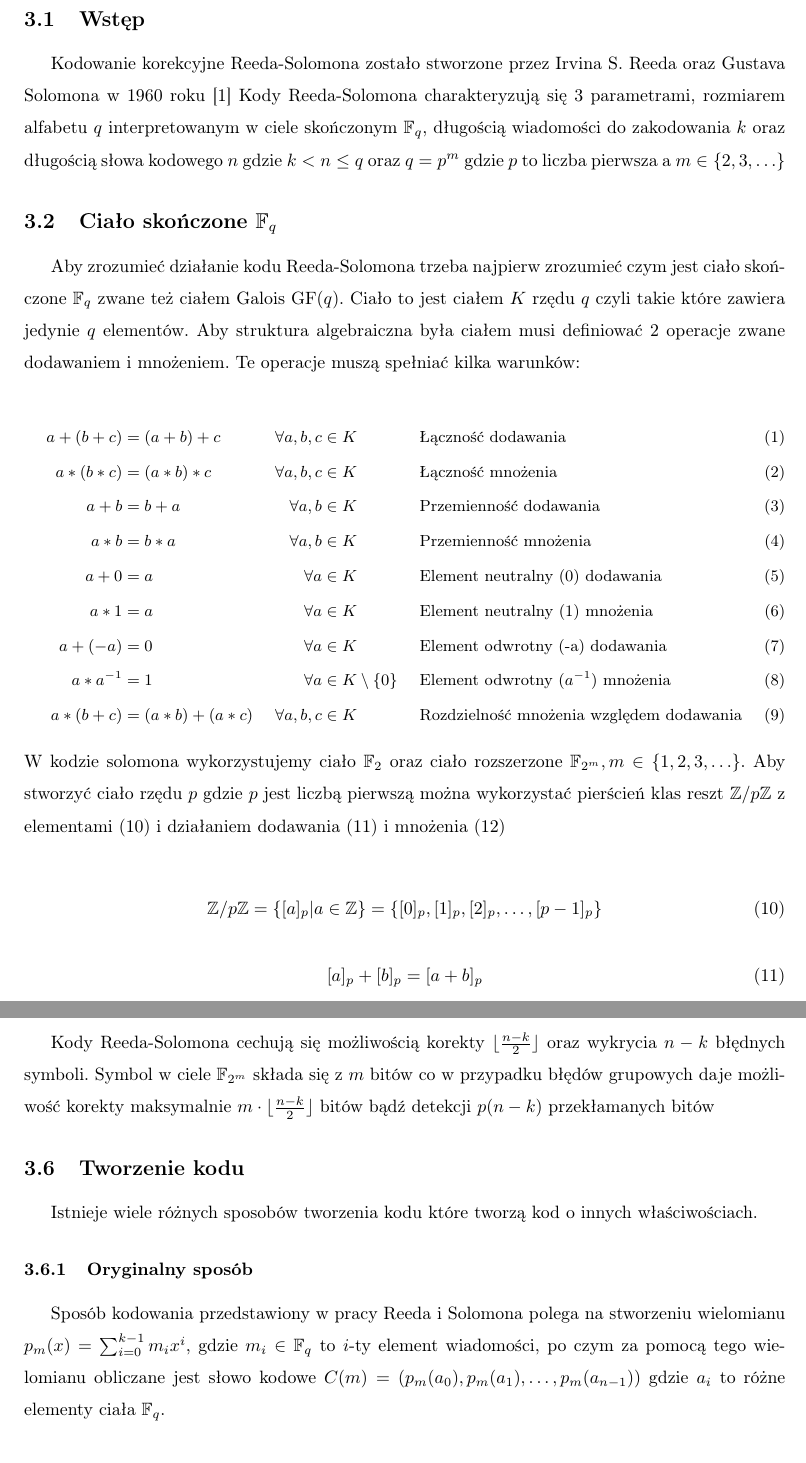
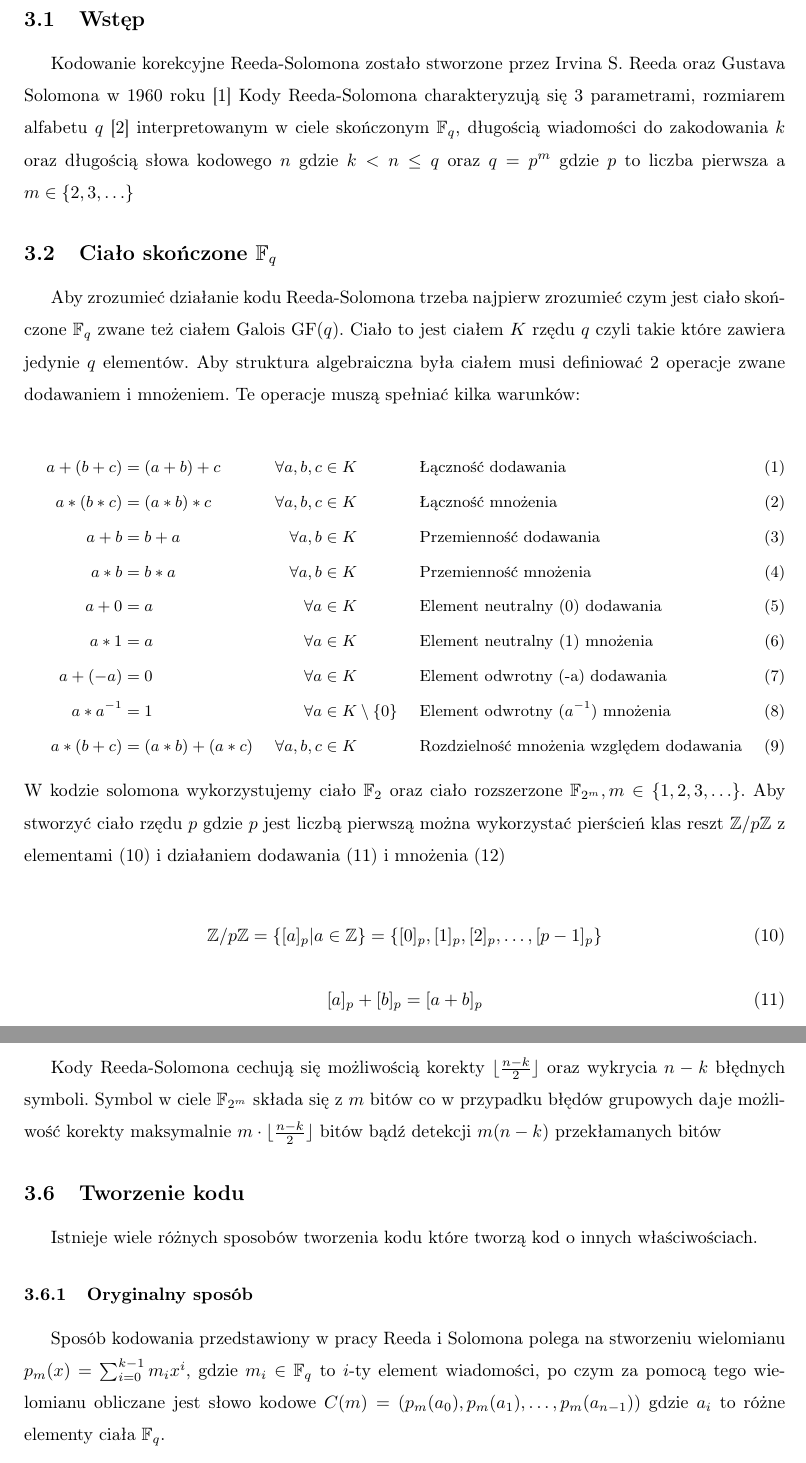
Before and after one commit to iwanicki92/Ethernet-physical-layer-simulator, a LaTeX thesis (docs/Praca.tex, which reads docs/ReedSolomon.tex): two parts of pages 7 and 9 of 22, joined at a grey line, cut so that both start at the same text. Compiled offline with pdfLaTeX.

Commit message:
docs: RS: small fixes

```diff
--- a/docs/Praca.tex
+++ b/docs/Praca.tex
@@ -2,6 +2,7 @@
 \usepackage[a4paper, margin=3cm]{geometry}
 \usepackage[T1]{fontenc}
 \usepackage{polski}
+\usepackage{cmap}
 \usepackage{babel}
 \usepackage{amsmath}
 \usepackage{amsfonts}
--- a/docs/ReedSolomon.tex
+++ b/docs/ReedSolomon.tex
@@ -4,7 +4,7 @@
 
 Kodowanie korekcyjne Reeda-Solomona zostało stworzone przez Irvina S. Reeda
 oraz Gustava Solomona w 1960 roku~\cite{Reed-Solomon-original}
-Kody Reeda-Solomona charakteryzują się 3 parametrami, rozmiarem alfabetu $q$
+Kody Reeda-Solomona charakteryzują się 3 parametrami, rozmiarem alfabetu $q$ \cite{Reed-Solomon-Encoding-Decoding}
 interpretowanym w ciele skończonym $\mathbb{F}_q$, długością wiadomości do
 zakodowania $k$ oraz długością słowa kodowego $n$ gdzie $k < n \leq q$ oraz
 $q=p^m$ gdzie $p$ to liczba pierwsza a $m \in \{ 2, 3, \ldots \}$
@@ -122,7 +122,7 @@ wyróżnione w tablicy~\ref{standards:title}
 Kody Reeda-Solomona cechują się możliwością korekty $\lfloor \frac{n-k}{2} \rfloor$
 oraz wykrycia $n-k$ błędnych symboli. Symbol w ciele $\mathbb{F}_{2^m}$ składa się
 z $m$ bitów co w przypadku błędów grupowych daje możliwość korekty maksymalnie
-$m \cdot \lfloor \frac{n-k}{2} \rfloor$ bitów bądź detekcji $p(n-k)$ przekłamanych
+$m \cdot \lfloor \frac{n-k}{2} \rfloor$ bitów bądź detekcji $m(n-k)$ przekłamanych
 bitów
 
 \subsection{Tworzenie kodu}
```
Also changed, not shown: docs/ReedSolomon.tex (2 more changed lines).
